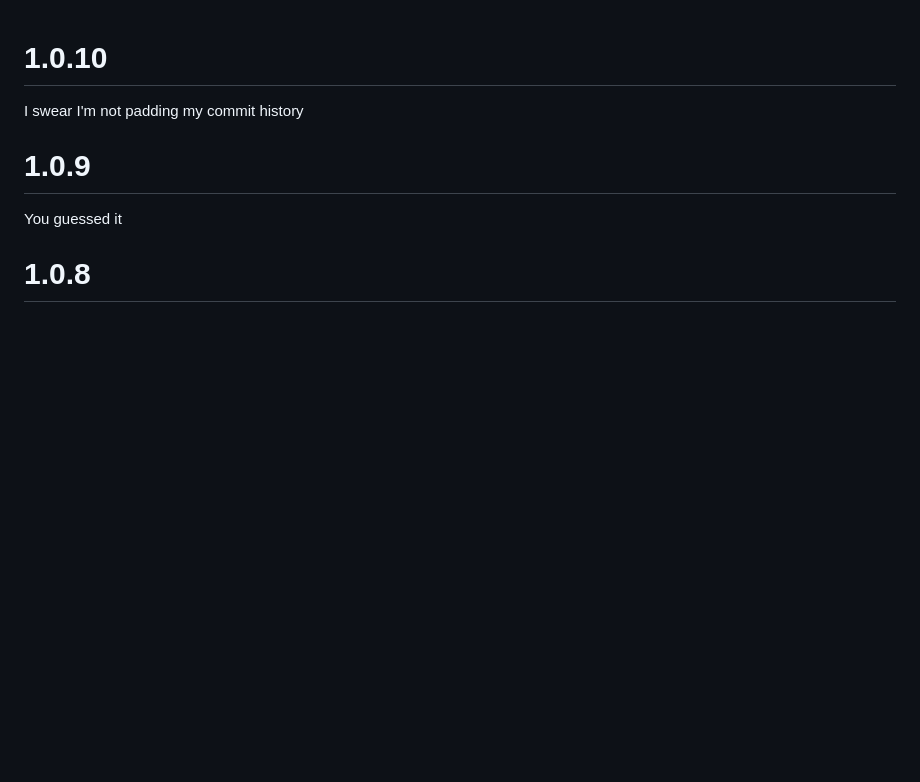
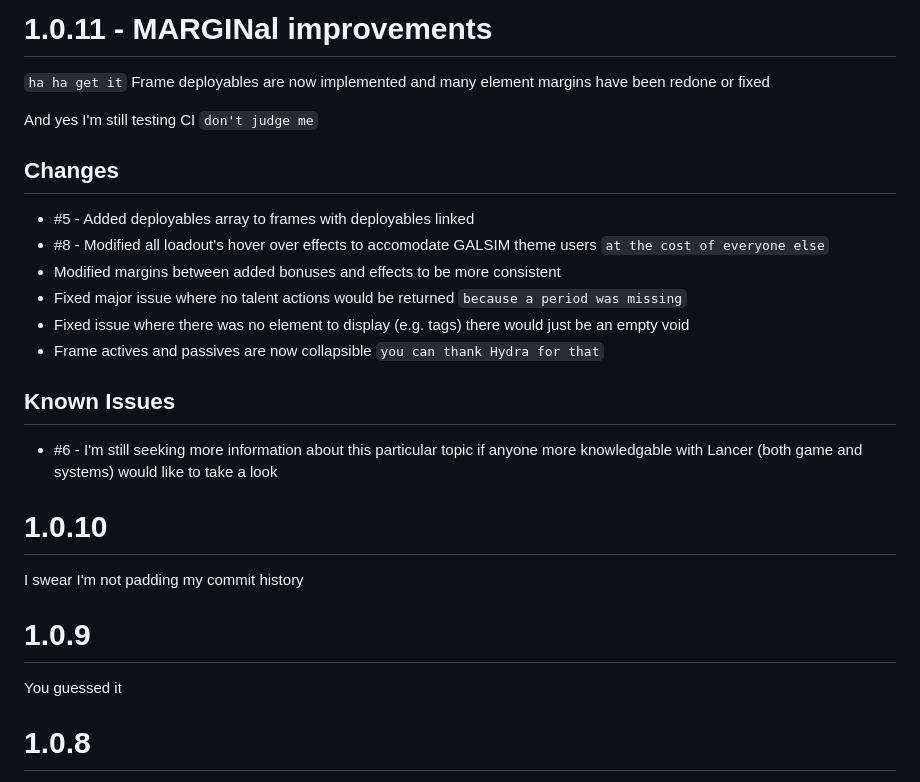
Before and after one commit to annoyedb/lancer-alternative-sheets, a Markdown page: CHANGELOG.md, the part around the change. Drawn GitHub-style; blank space fills up the shorter version.

Commit message:
v1.0.11 Release

```diff
--- a/CHANGELOG.md
+++ b/CHANGELOG.md
@@ -1,3 +1,19 @@
+# 1.0.11 - MARGINal improvements
+`ha ha get it`
+Frame deployables are now implemented and many element margins have been redone or fixed
+
+And yes I'm still testing CI `don't judge me`
+
+## Changes
+* #5 - Added deployables array to frames with deployables linked
+* #8 - Modified all loadout's hover over effects to accomodate GALSIM theme users `at the cost of everyone else`
+* Modified margins between added bonuses and effects to be more consistent
+* Fixed major issue where no talent actions would be returned `because a period was missing`
+* Fixed issue where there was no element to display (e.g. tags) there would just be an empty void
+* Frame actives and passives are now collapsible `you can thank Hydra for that`
+## Known Issues
+* #6 - I'm still seeking more information about this particular topic if anyone more knowledgable with Lancer (both game and systems) would like to take a look
+
 # 1.0.10
 I swear I'm not padding my commit history
 
```
